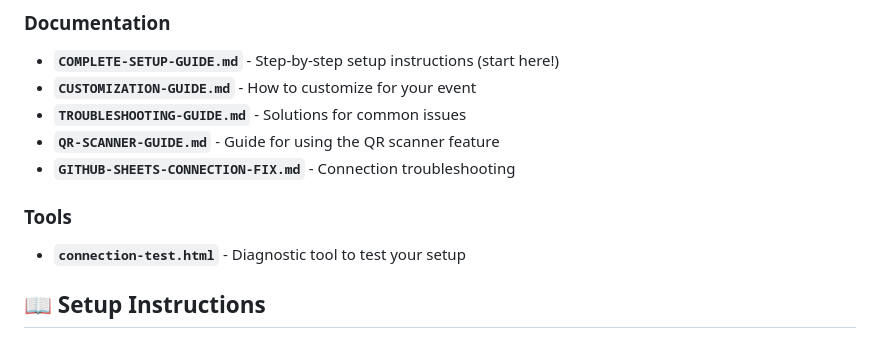
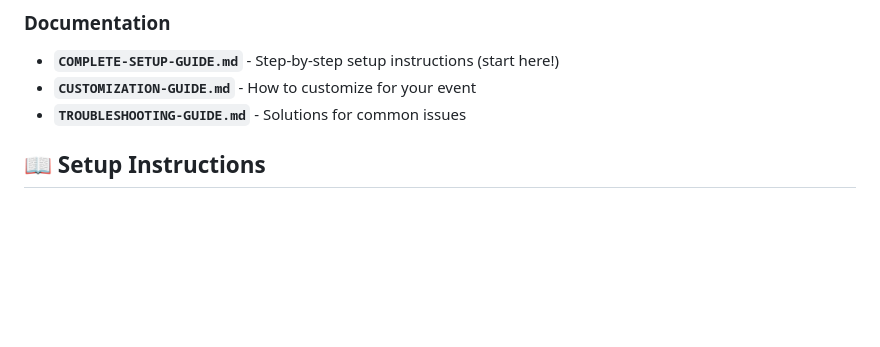
Before and after one commit to Yurokana/seminar-checkin, a Markdown page: README.md, the part around the change. Rendered like a GitHub page; blank space fills up the shorter version.

```diff
--- a/README.md
+++ b/README.md
@@ -64,12 +64,6 @@ A complete, automated event registration and check-in system using Google Forms,
 - **`COMPLETE-SETUP-GUIDE.md`** - Step-by-step setup instructions (start here!)
 - **`CUSTOMIZATION-GUIDE.md`** - How to customize for your event
 - **`TROUBLESHOOTING-GUIDE.md`** - Solutions for common issues
-- **`QR-SCANNER-GUIDE.md`** - Guide for using the QR scanner feature
-- **`GITHUB-SHEETS-CONNECTION-FIX.md`** - Connection troubleshooting
-
-### Tools
-
-- **`connection-test.html`** - Diagnostic tool to test your setup
 
 ## 📖 Setup Instructions
 
```
